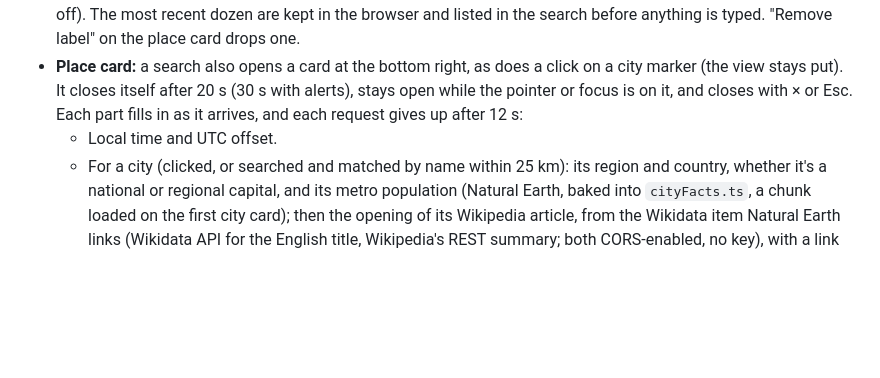
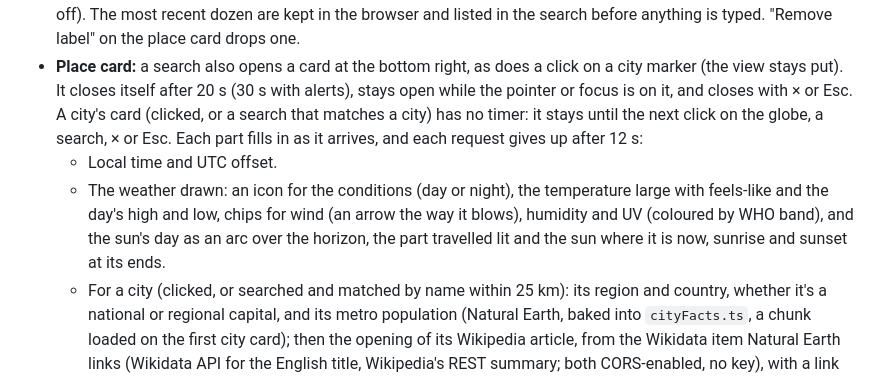
Before and after one commit to rdmiller/xearth-web, a Markdown page: README.md, the part around the change. Drawn GitHub-style; blank space fills up the shorter version.

Commit message:
docs(readme): city cards stay open; the place card's weather graphics
Co-Authored-By: Claude Opus 5.5 <noreply@anthropic.com>

```diff
--- a/README.md
+++ b/README.md
@@ -440,8 +440,14 @@ the 2016 Black Marble composite, down to 488 m a pixel. (`painted` keeps the 201
 - **Place card:** a search also opens a card at the bottom right, as does a click on a city
   marker (the view stays put). It closes itself after
   20 s (30 s with alerts), stays open while the pointer or focus is on it, and closes with
-  × or Esc. Each part fills in as it arrives, and each request gives up after 12 s:
+  × or Esc. A city's card (clicked, or a search that matches a city) has no timer: it stays
+  until the next click on the globe, a search, × or Esc. Each part fills in as it arrives,
+  and each request gives up after 12 s:
   - Local time and UTC offset.
+  - The weather drawn: an icon for the conditions (day or night), the temperature large with
+    feels-like and the day's high and low, chips for wind (an arrow the way it blows),
+    humidity and UV (coloured by WHO band), and the sun's day as an arc over the horizon,
+    the part travelled lit and the sun where it is now, sunrise and sunset at its ends.
   - For a city (clicked, or searched and matched by name within 25 km): its region and
     country, whether it's a national or regional capital, and its metro population
     (Natural Earth, baked into `cityFacts.ts`, a chunk loaded on the first city card); then
```
